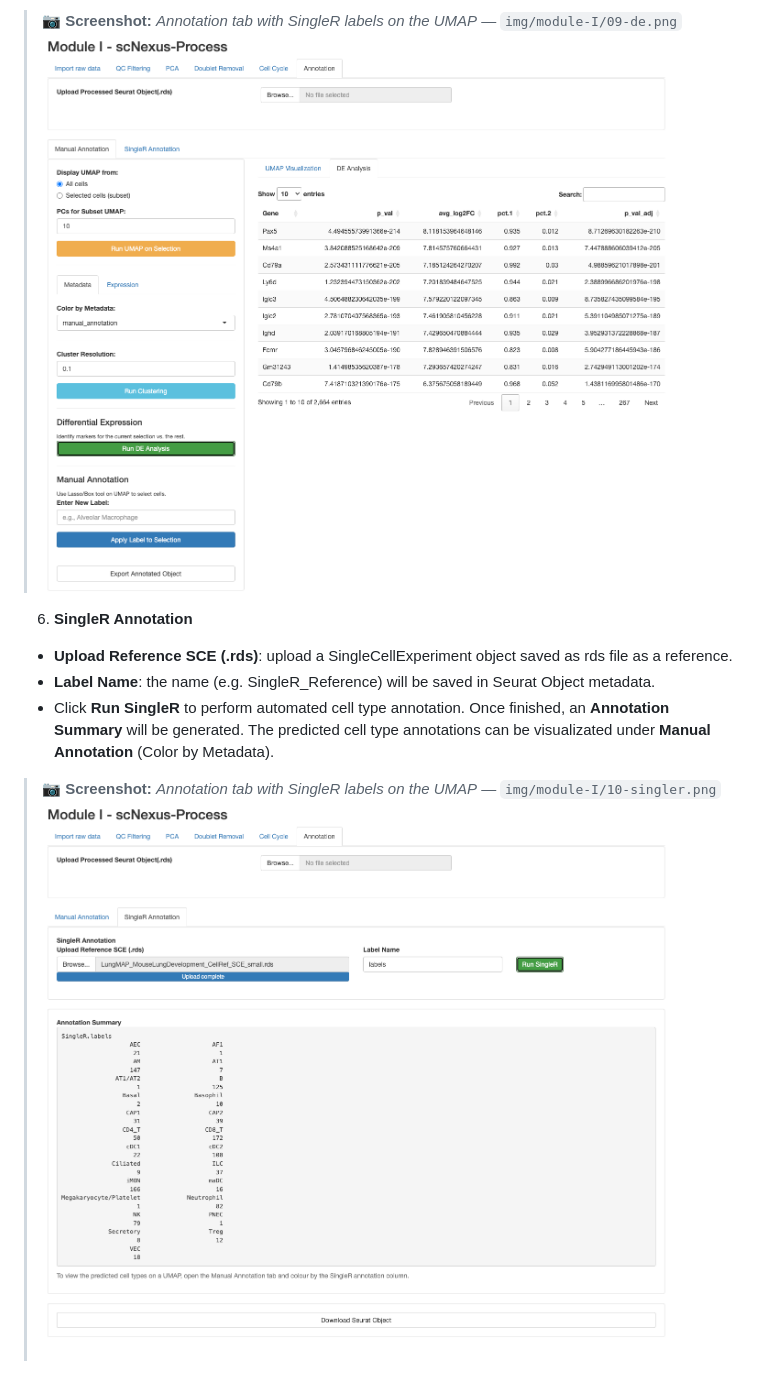
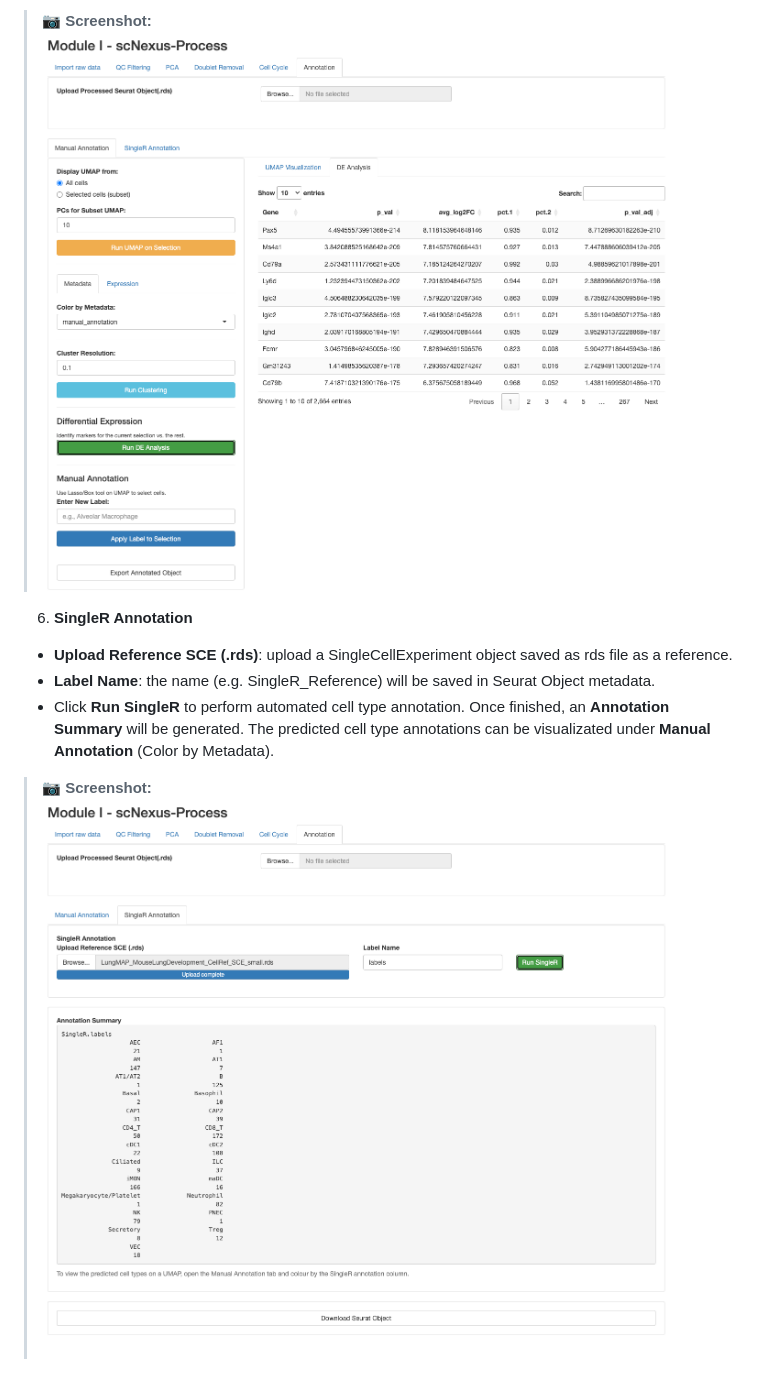
Before and after one commit to qiumingwang925/scRNA-seq, a Markdown page: docs/module-I.md, the part around one of its changes. GitHub-like rendering.

```diff
--- a/docs/module-I.md
+++ b/docs/module-I.md
@@ -152,10 +151,10 @@ Assign cell-type labels via SingleR (automatic) and/or manual annotation.
 
-> 📷 **Screenshot:** _Annotation tab with SingleR labels on the UMAP_ — `img/module-I/09-de.png`![Screenshot for uploading file](img/module-I/09-de.png)
+> 📷 **Screenshot:** ![Screenshot for uploading file](img/module-I/09-de.png)
 
 6. **SingleR Annotation**
 - **Upload Reference SCE (.rds)**: upload a SingleCellExperiment object saved as rds file as a reference.
 - **Label Name**: the name (e.g. SingleR_Reference) will be saved in Seurat Object metadata.
 - Click **Run SingleR** to perform automated cell type annotation. Once finished, an **Annotation Summary** will be generated. The predicted cell type annotations can be visualizated under **Manual Annotation** (Color by Metadata).
 
-> 📷 **Screenshot:** _Annotation tab with SingleR labels on the UMAP_ — `img/module-I/10-singler.png`![Screenshot for uploading file](img/module-I/10-singler.png)
+> 📷 **Screenshot:** ![Screenshot for uploading file](img/module-I/10-singler.png)
 
```
Also changed, not shown: other parts of docs/module-I.md (+10 -11 lines).
